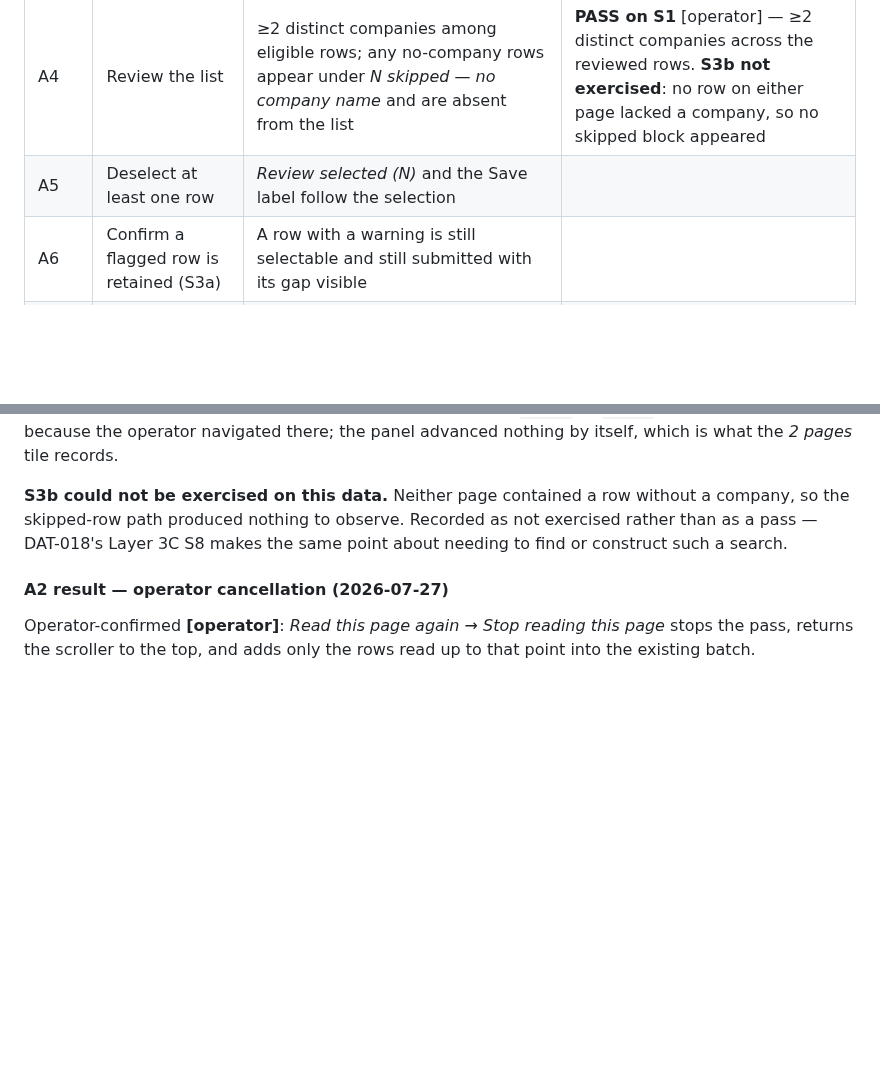
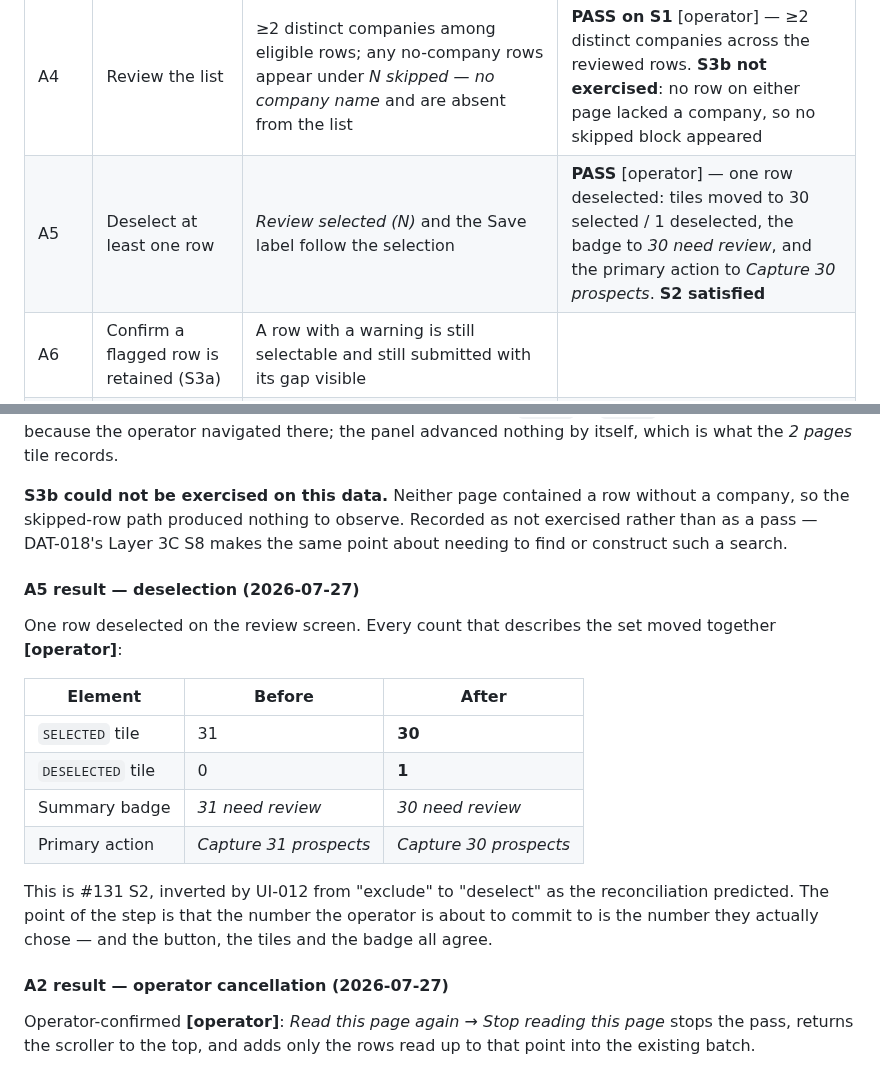
Before and after one commit to sahilaaron/vmr-outbound, a Markdown page: docs/DAT_011_ACCEPTANCE.md, 2 parts joined by grey strips. Rendered like a GitHub page; blank space fills up the shorter version.

Commit message:
DAT-011: A5 passes — the committed count is the chosen count
One row deselected and every figure describing the set moved together: selected
tile to 30, deselected to 1, badge to 30 need review, primary action to Capture
30 prospects. That agreement is the whole point of #131 S2 — an operator must be
committing to the number they picked, not to a number the panel kept from
before.

```diff
--- a/docs/DAT_011_ACCEPTANCE.md
+++ b/docs/DAT_011_ACCEPTANCE.md
@@ -206,7 +206,7 @@ returned, with counts and states only.
 | A2 | Press *Stop reading this page* once, mid-pass | Pass stops promptly; view returns to top; rows already loaded remain reviewable; nothing submitted; feedback reads *Stopped* | **PASS** [operator] — stopped on request, view returned to the top, and only the rows read up to that point were merged into the existing batch |
 | A3 | Press *Read this page again*; let it finish | Pass ends by itself; **no** page-2 advance, no new tab, no URL change | **PASS** [operator] — observed during A1: terminated on its own with no page advance, new tab or URL change |
 | A4 | Review the list | ≥2 distinct companies among eligible rows; any no-company rows appear under *N skipped — no company name* and are absent from the list | **PASS on S1** [operator] — ≥2 distinct companies across the reviewed rows. **S3b not exercised**: no row on either page lacked a company, so no skipped block appeared |
-| A5 | Deselect at least one row | *Review selected (N)* and the Save label follow the selection | |
+| A5 | Deselect at least one row | *Review selected (N)* and the Save label follow the selection | **PASS** [operator] — one row deselected: tiles moved to 30 selected / 1 deselected, the badge to *30 need review*, and the primary action to *Capture 30 prospects*. **S2 satisfied** |
 | A6 | Confirm a flagged row is retained (S3a) | A row with a warning is still selectable and still submitted with its gap visible | |
 | A7 | Confirm nothing was invented for a skipped row (S3b) | No company borrowed from headline, school, location or an adjacent row | |
 | A8 | Save the reviewed set | Submitted count == selected count; outcome counts render; `created` is 0 | |
@@ -304,6 +304,23 @@ by itself, which is what the *2 pages* tile records.
 without a company, so the skipped-row path produced nothing to observe. Recorded
 as not exercised rather than as a pass — DAT-018's Layer 3C S8 makes the same
 point about needing to find or construct such a search.
+
+#### A5 result — deselection (2026-07-27)
+
+One row deselected on the review screen. Every count that describes the set
+moved together **[operator]**:
+
+| Element | Before | After |
+| --- | --- | --- |
+| `SELECTED` tile | 31 | **30** |
+| `DESELECTED` tile | 0 | **1** |
+| Summary badge | *31 need review* | *30 need review* |
+| Primary action | *Capture 31 prospects* | *Capture 30 prospects* |
+
+This is #131 S2, inverted by UI-012 from "exclude" to "deselect" as the
+reconciliation predicted. The point of the step is that the number the operator
+is about to commit to is the number they actually chose — and the button, the
+tiles and the badge all agree.
 
 #### A2 result — operator cancellation (2026-07-27)
 
```
